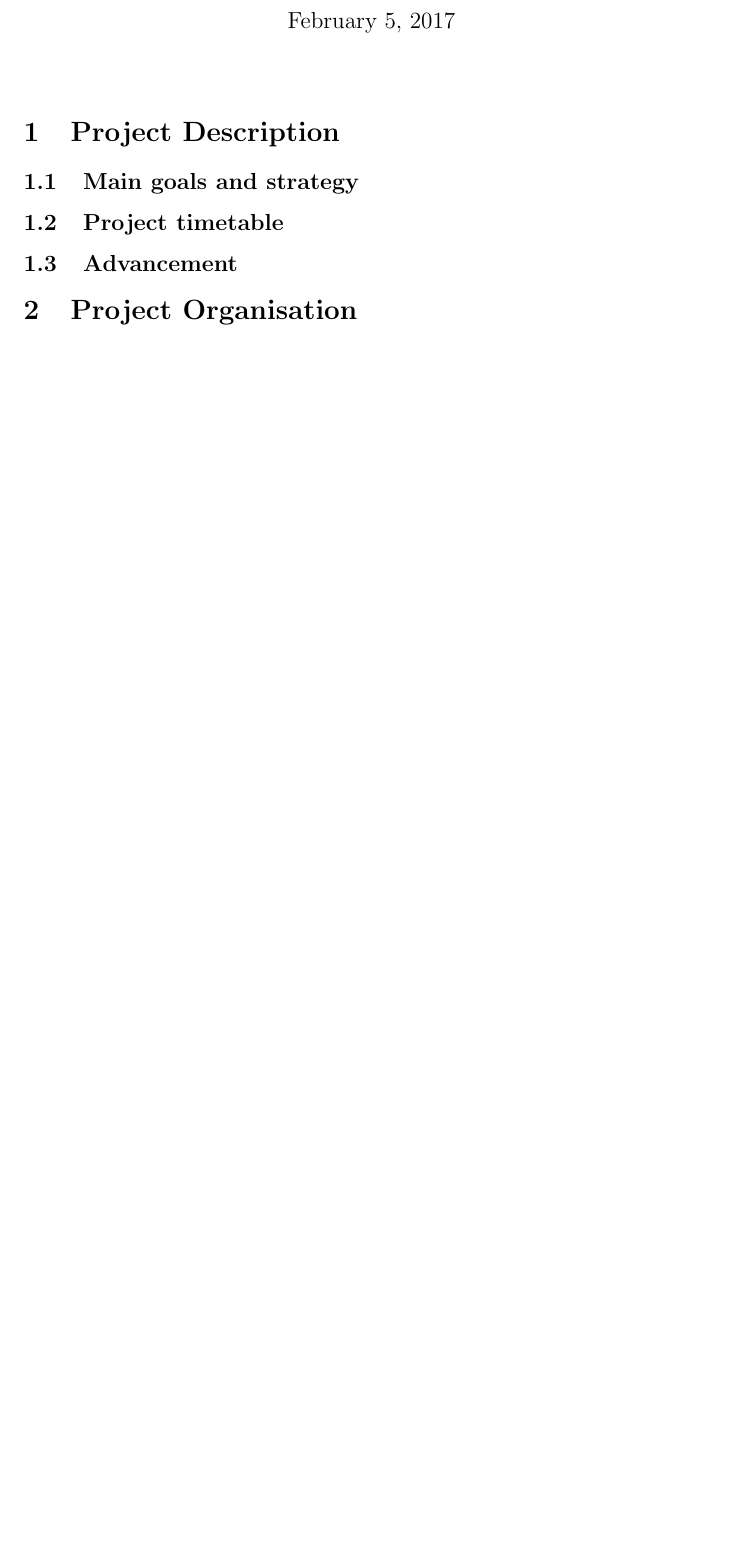
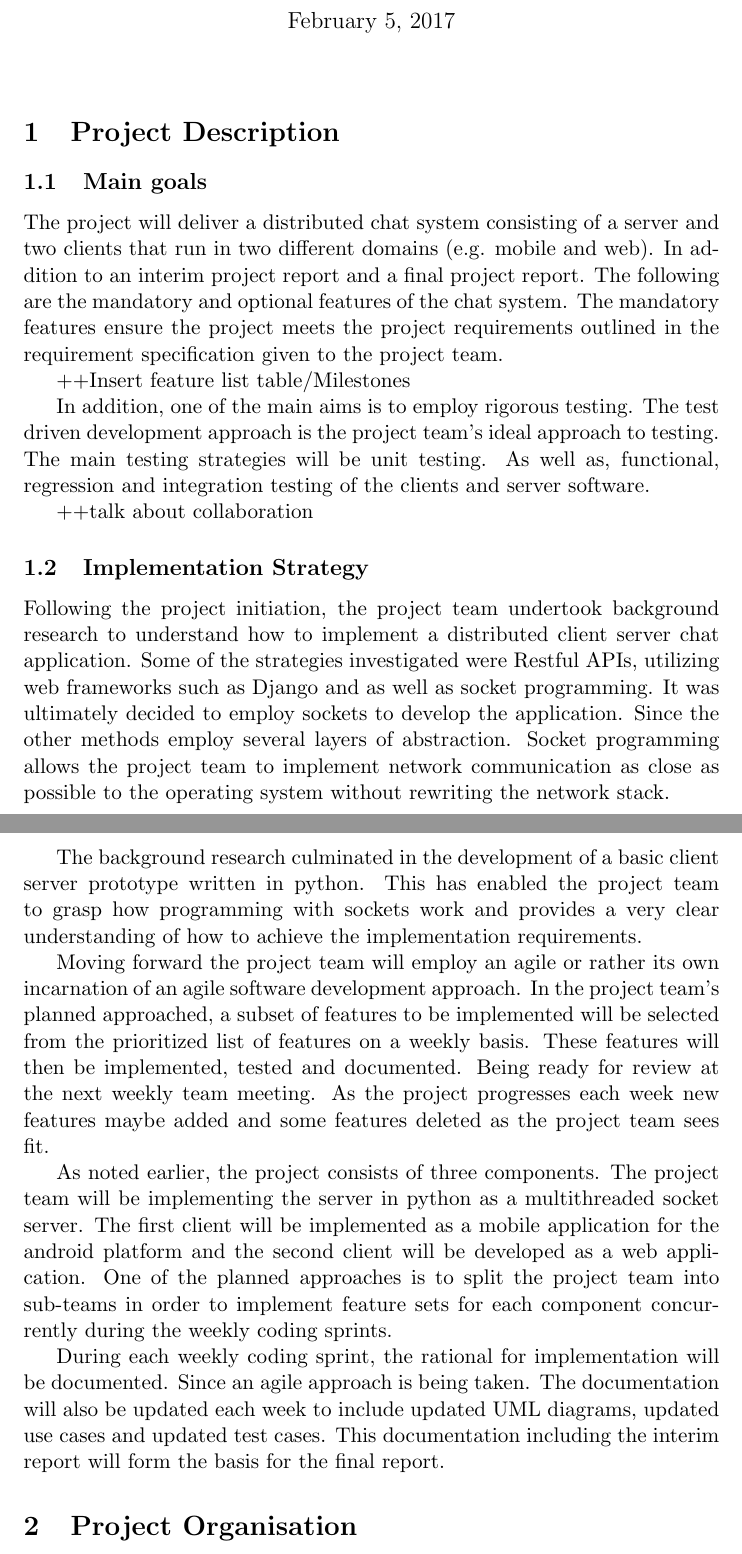
Before and after one commit to sagarmohankcl/groupproject, a LaTeX document (Report_Latex/Report.tex): part of page 1 of 3 before the commit and two parts of pages 1 and 2 of 4 after it, the two joined at a grey line, cut so that both start at the same text, the shorter picture padded with empty space. Compiled offline with pdfLaTeX.

Commit message:
Added section on Goals and Strategy

```diff
--- a/Report_Latex/Report.tex
+++ b/Report_Latex/Report.tex
@@ -38,12 +38,30 @@
 
 
 \section{Project Description}
-\subsection{Main goals and strategy}
+\subsection{Main goals}
+The project will deliver a distributed chat system consisting of a server and two clients that run in two different domains (e.g. mobile and web). In addition to an interim project report and a final project report. The following are the mandatory and optional features of the chat system. The mandatory features ensure the project meets the project requirements outlined in the requirement specification given to the project team.
+
+++Insert feature list table/Milestones
 
 
-\subsection{Project timetable}
+In addition, one of the main aims is to employ rigorous testing. The test driven development approach is the project team’s ideal approach to testing. The main testing strategies will be unit testing. As well as, functional, regression and integration testing of the clients and server software.
 
-\subsection{Advancement}
+++talk about collaboration
+
+\subsection{Implementation Strategy}
+Following the project initiation, the project team undertook background research to understand how to implement a distributed client server chat application. Some of the strategies investigated were Restful APIs, utilizing web frameworks such as Django and as well as socket programming. It was ultimately decided to employ sockets to develop the application. Since the other methods employ several layers of abstraction. Socket programming allows the project team to implement network communication as close as possible to the operating system without rewriting the network stack.
+
+
+The background research culminated in the development of a basic client server prototype written in python. This has enabled the project team to grasp how programming with sockets work and provides a very clear understanding of how to achieve the implementation requirements.
+
+
+Moving forward the project team will employ an agile or rather its own incarnation of an agile software development approach. In the project team’s planned approached, a subset of features to be implemented will be selected from the prioritized list of features on a weekly basis. These features will then be implemented, tested and documented. Being ready for review at the next weekly team meeting. As the project progresses each week new features maybe added and some features deleted as the project team sees fit.
+
+
+As noted earlier, the project consists of three components. The project team will be implementing the server in python as a multithreaded socket server. The first client will be implemented as a mobile application for the android platform and the second client will be developed as a web application. One of the planned approaches is to split the project team into sub-teams in order to implement feature sets for each component concurrently during the weekly coding sprints.
+
+
+During each weekly coding sprint, the rational for implementation will be documented. Since an agile approach is being taken. The documentation will also be updated each week to include updated UML diagrams, updated use cases and updated test cases. This documentation including the interim report will form the basis for the final report.
 
 
 
```
